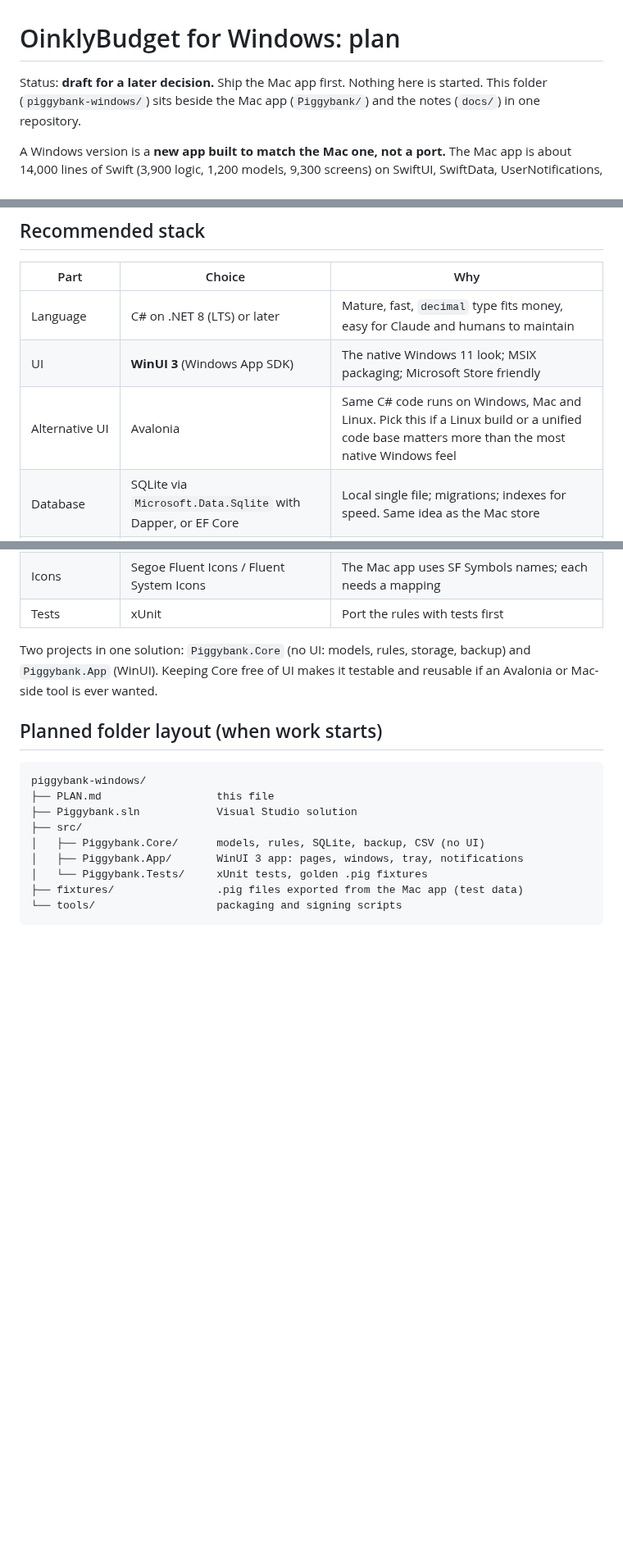
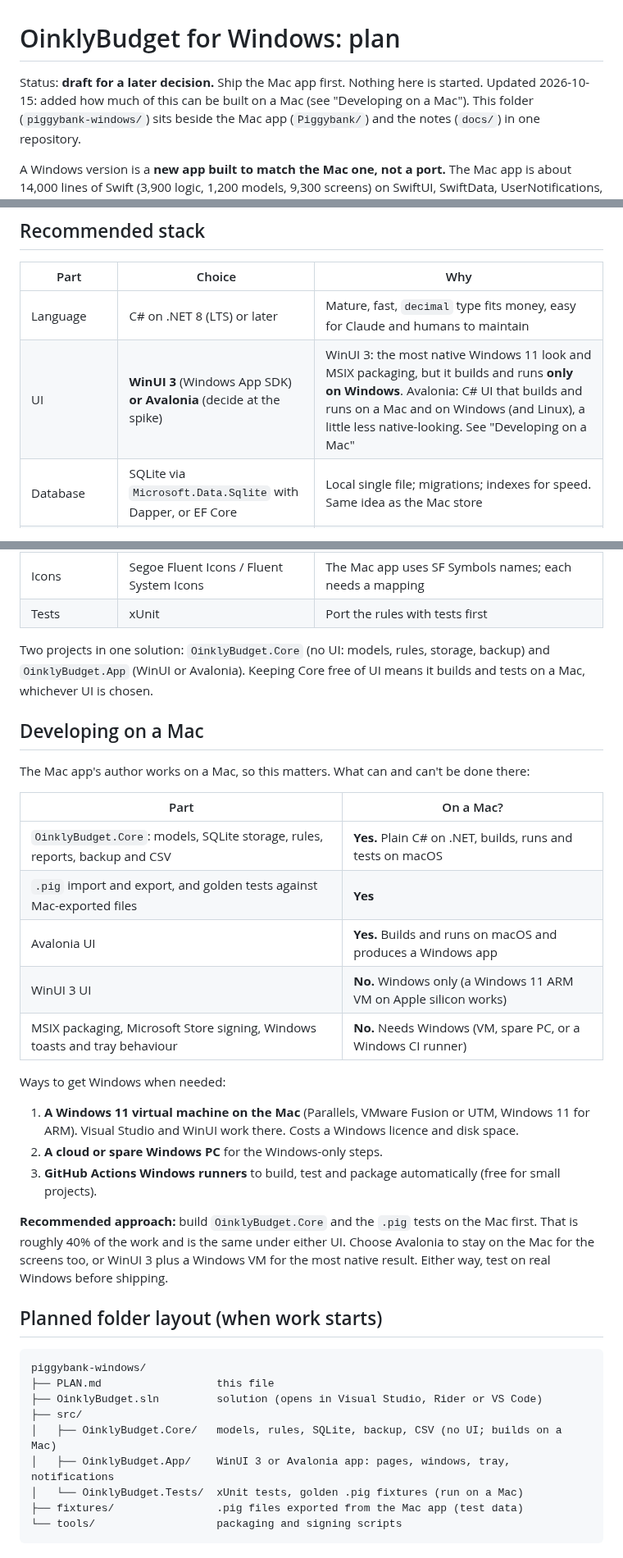
Before and after one commit to vaultstudio-main/Oinkly-Budget, a Markdown page: piggybank-windows/PLAN.md, 3 parts joined by grey strips. Shown at 82% size. Rendered like a GitHub page; blank space fills up the shorter version.

Commit message:
Windows plan: what can be built on a Mac, a Mac-first phase 0, and the open UI decision

````diff
--- a/piggybank-windows/PLAN.md
+++ b/piggybank-windows/PLAN.md
@@ -1,6 +1,7 @@
 # OinklyBudget for Windows: plan
 
 Status: **draft for a later decision.** Ship the Mac app first. Nothing here is started.
+Updated 2026-10-15: added how much of this can be built on a Mac (see "Developing on a Mac").
 This folder (`piggybank-windows/`) sits beside the Mac app (`Piggybank/`) and the notes (`docs/`) in one repository.
 
 A Windows version is a **new app built to match the Mac one, not a port.** The Mac app is about 14,000 lines of Swift
@@ -25,8 +26,7 @@ saves only the language. So the Windows app is a translation of the behaviour, a
 | Part | Choice | Why |
 |---|---|---|
 | Language | C# on .NET 8 (LTS) or later | Mature, fast, `decimal` type fits money, easy for Claude and humans to maintain |
-| UI | **WinUI 3** (Windows App SDK) | The native Windows 11 look; MSIX packaging; Microsoft Store friendly |
-| Alternative UI | Avalonia | Same C# code runs on Windows, Mac and Linux. Pick this if a Linux build or a unified code base matters more than the most native Windows feel |
+| UI | **WinUI 3** (Windows App SDK) **or Avalonia** (decide at the spike) | WinUI 3: the most native Windows 11 look and MSIX packaging, but it builds and runs **only on Windows**. Avalonia: C# UI that builds and runs on a Mac and on Windows (and Linux), a little less native-looking. See "Developing on a Mac" |
 | Database | SQLite via `Microsoft.Data.Sqlite` with Dapper, or EF Core | Local single file; migrations; indexes for speed. Same idea as the Mac store |
 | Money | `decimal`, stored as text/integer cents | Never floating point. Same rule as the Mac backup file (amounts as text) |
 | Charts | LiveCharts2 or ScottPlot | Bar and donut charts for Reports, Summary and Investments |
@@ -36,18 +36,39 @@ saves only the language. So the Windows app is a translation of the behaviour, a
 | Icons | Segoe Fluent Icons / Fluent System Icons | The Mac app uses SF Symbols names; each needs a mapping |
 | Tests | xUnit | Port the rules with tests first |
 
-Two projects in one solution: `Piggybank.Core` (no UI: models, rules, storage, backup) and `Piggybank.App` (WinUI).
-Keeping Core free of UI makes it testable and reusable if an Avalonia or Mac-side tool is ever wanted.
+Two projects in one solution: `OinklyBudget.Core` (no UI: models, rules, storage, backup) and `OinklyBudget.App`
+(WinUI or Avalonia). Keeping Core free of UI means it builds and tests on a Mac, whichever UI is chosen.
+
+## Developing on a Mac
+The Mac app's author works on a Mac, so this matters. What can and can't be done there:
+
+| Part | On a Mac? |
+|---|---|
+| `OinklyBudget.Core`: models, SQLite storage, rules, reports, backup and CSV | **Yes.** Plain C# on .NET, builds, runs and tests on macOS |
+| `.pig` import and export, and golden tests against Mac-exported files | **Yes** |
+| Avalonia UI | **Yes.** Builds and runs on macOS and produces a Windows app |
+| WinUI 3 UI | **No.** Windows only (a Windows 11 ARM VM on Apple silicon works) |
+| MSIX packaging, Microsoft Store signing, Windows toasts and tray behaviour | **No.** Needs Windows (VM, spare PC, or a Windows CI runner) |
+
+Ways to get Windows when needed:
+1. **A Windows 11 virtual machine on the Mac** (Parallels, VMware Fusion or UTM, Windows 11 for ARM). Visual Studio
+   and WinUI work there. Costs a Windows licence and disk space.
+2. **A cloud or spare Windows PC** for the Windows-only steps.
+3. **GitHub Actions Windows runners** to build, test and package automatically (free for small projects).
+
+**Recommended approach:** build `OinklyBudget.Core` and the `.pig` tests on the Mac first. That is roughly 40% of
+the work and is the same under either UI. Choose Avalonia to stay on the Mac for the screens too, or WinUI 3 plus a
+Windows VM for the most native result. Either way, test on real Windows before shipping.
 
 ## Planned folder layout (when work starts)
 ```
 piggybank-windows/
 ├── PLAN.md                  this file
-├── Piggybank.sln            Visual Studio solution
+├── OinklyBudget.sln         solution (opens in Visual Studio, Rider or VS Code)
 ├── src/
-│   ├── Piggybank.Core/      models, rules, SQLite, backup, CSV (no UI)
-│   ├── Piggybank.App/       WinUI 3 app: pages, windows, tray, notifications
-│   └── Piggybank.Tests/     xUnit tests, golden .pig fixtures
+│   ├── OinklyBudget.Core/   models, rules, SQLite, backup, CSV (no UI; builds on a Mac)
+│   ├── OinklyBudget.App/    WinUI 3 or Avalonia app: pages, windows, tray, notifications
+│   └── OinklyBudget.Tests/  xUnit tests, golden .pig fixtures (run on a Mac)
 ├── fixtures/                .pig files exported from the Mac app (test data)
 └── tools/                   packaging and signing scripts
 ```
````
Also changed, not shown: other parts of piggybank-windows/PLAN.md (+16 -6 lines).
